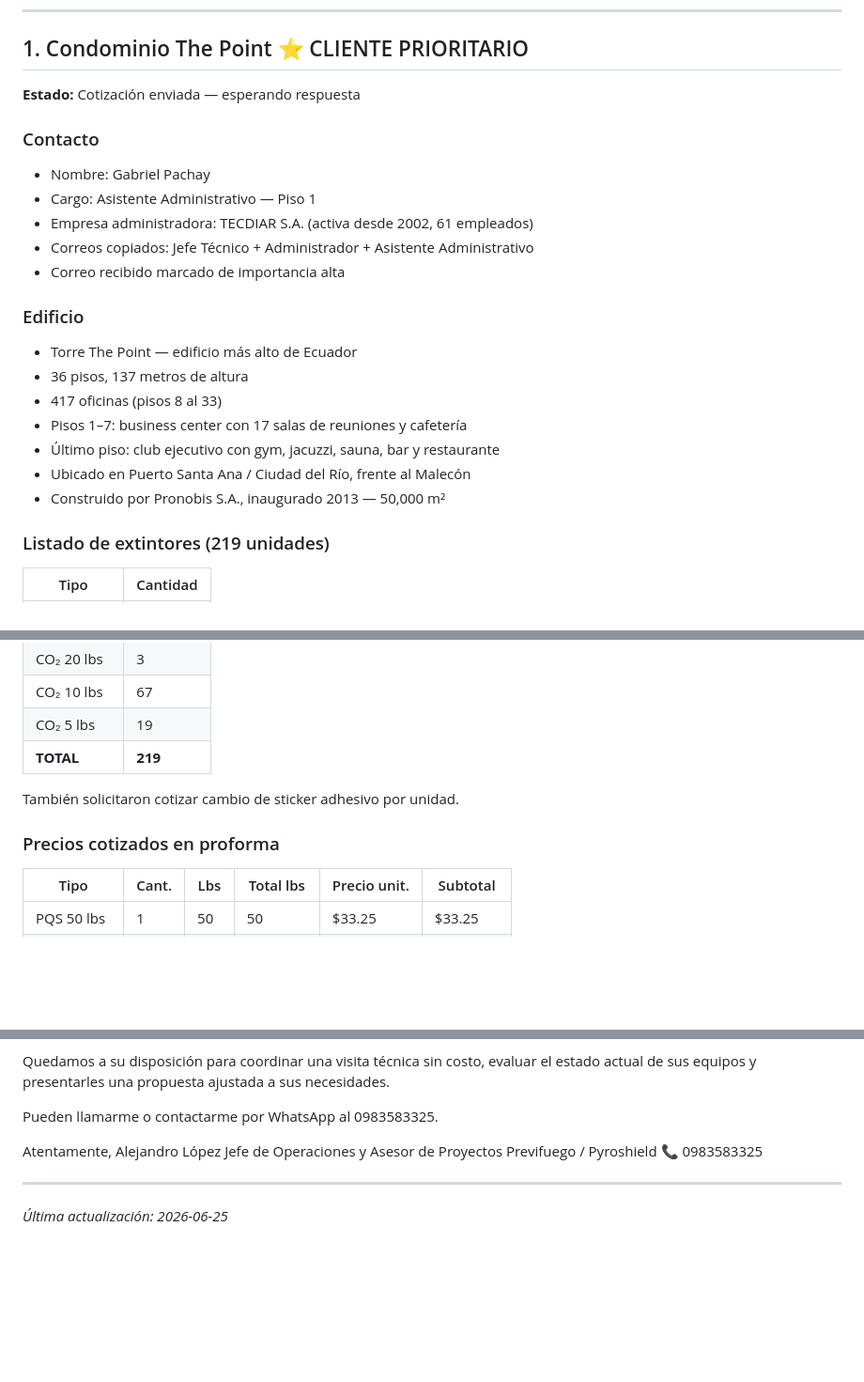
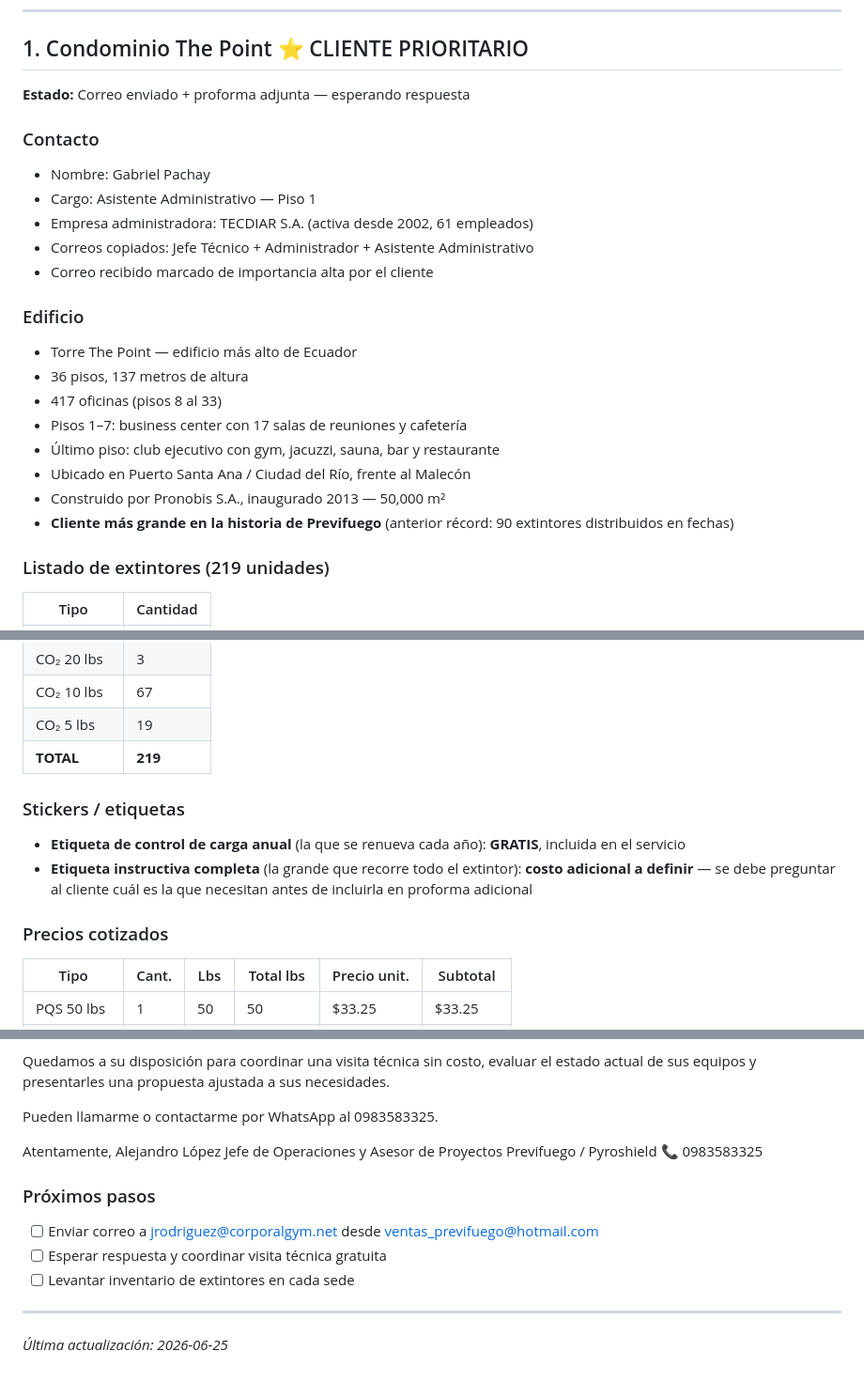
Before and after one commit to alejosl0801/previfuego-web, a Markdown page: clientes.md, 3 parts joined by grey strips. Shown at 94% size. Drawn GitHub-style; blank space fills up the shorter version.

```diff
--- a/clientes.md
+++ b/clientes.md
@@ -4,14 +4,14 @@
 
 ## 1. Condominio The Point ⭐ CLIENTE PRIORITARIO
 
-**Estado:** Cotización enviada — esperando respuesta
+**Estado:** Correo enviado + proforma adjunta — esperando respuesta
 
 ### Contacto
 - Nombre: Gabriel Pachay
 - Cargo: Asistente Administrativo — Piso 1
 - Empresa administradora: TECDIAR S.A. (activa desde 2002, 61 empleados)
 - Correos copiados: Jefe Técnico + Administrador + Asistente Administrativo
-- Correo recibido marcado de importancia alta
+- Correo recibido marcado de importancia alta por el cliente
 
 ### Edificio
 - Torre The Point — edificio más alto de Ecuador
@@ -21,6 +21,7 @@
 - Último piso: club ejecutivo con gym, jacuzzi, sauna, bar y restaurante
 - Ubicado en Puerto Santa Ana / Ciudad del Río, frente al Malecón
 - Construido por Pronobis S.A., inaugurado 2013 — 50,000 m²
+- **Cliente más grande en la historia de Previfuego** (anterior récord: 90 extintores distribuidos en fechas)
 
 ### Listado de extintores (219 unidades)
 
@@ -34,9 +35,11 @@
 | CO₂ 5 lbs | 19 |
 | **TOTAL** | **219** |
 
-También solicitaron cotizar cambio de sticker adhesivo por unidad.
+### Stickers / etiquetas
+- **Etiqueta de control de carga anual** (la que se renueva cada año): **GRATIS**, incluida en el servicio
+- **Etiqueta instructiva completa** (la grande que recorre todo el extintor): **costo adicional a definir** — se debe preguntar al cliente cuál es la que necesitan antes de incluirla en proforma adicional
 
-### Precios cotizados en proforma
+### Precios cotizados
 
 | Tipo | Cant. | Lbs | Total lbs | Precio unit. | Subtotal |
 |------|-------|-----|-----------|-------------|---------|
@@ -158,6 +176,11 @@ Jefe de Operaciones y Asesor de Proyectos
 Previfuego / Pyroshield
 📞 0983583325
 
+### Próximos pasos
+- [ ] Enviar correo a jrodriguez@corporalgym.net desde ventas_previfuego@hotmail.com
+- [ ] Esperar respuesta y coordinar visita técnica gratuita
+- [ ] Levantar inventario de extintores en cada sede
+
 ---
 
 *Última actualización: 2026-06-25*
```
Also changed, not shown: other parts of clientes.md (+26 -11 lines).
